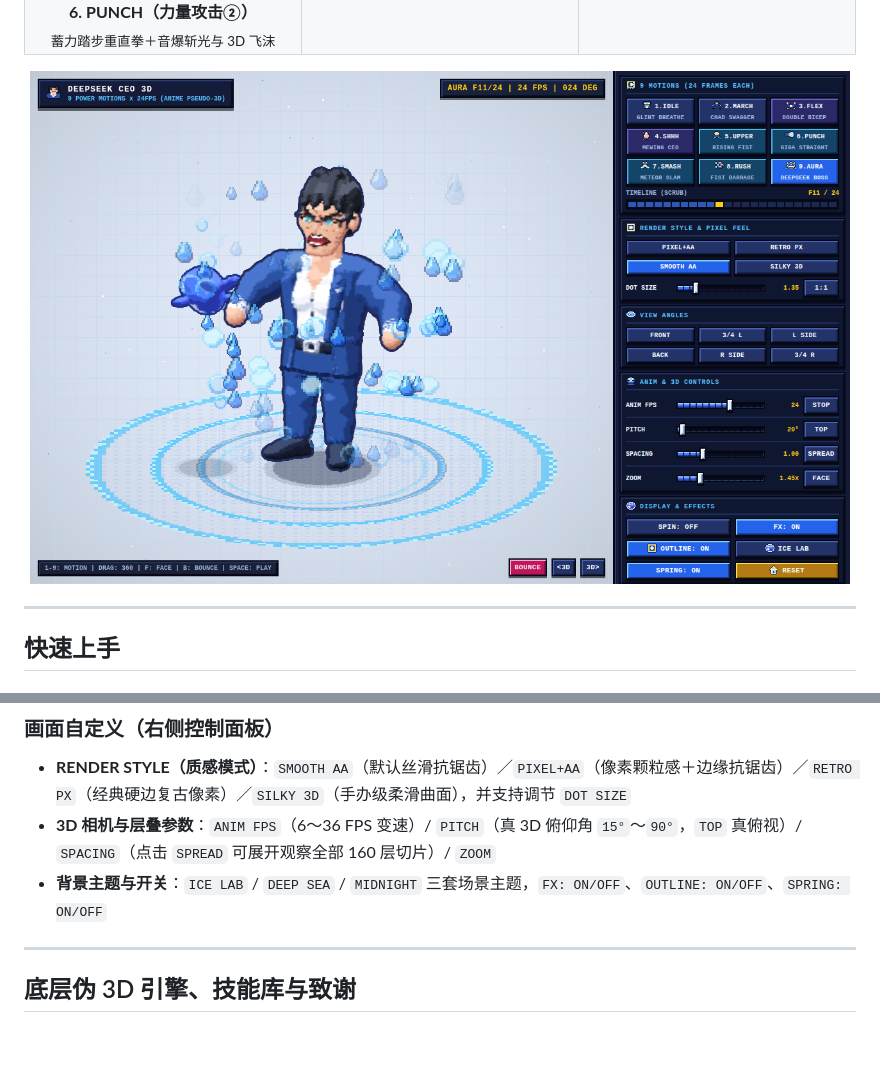
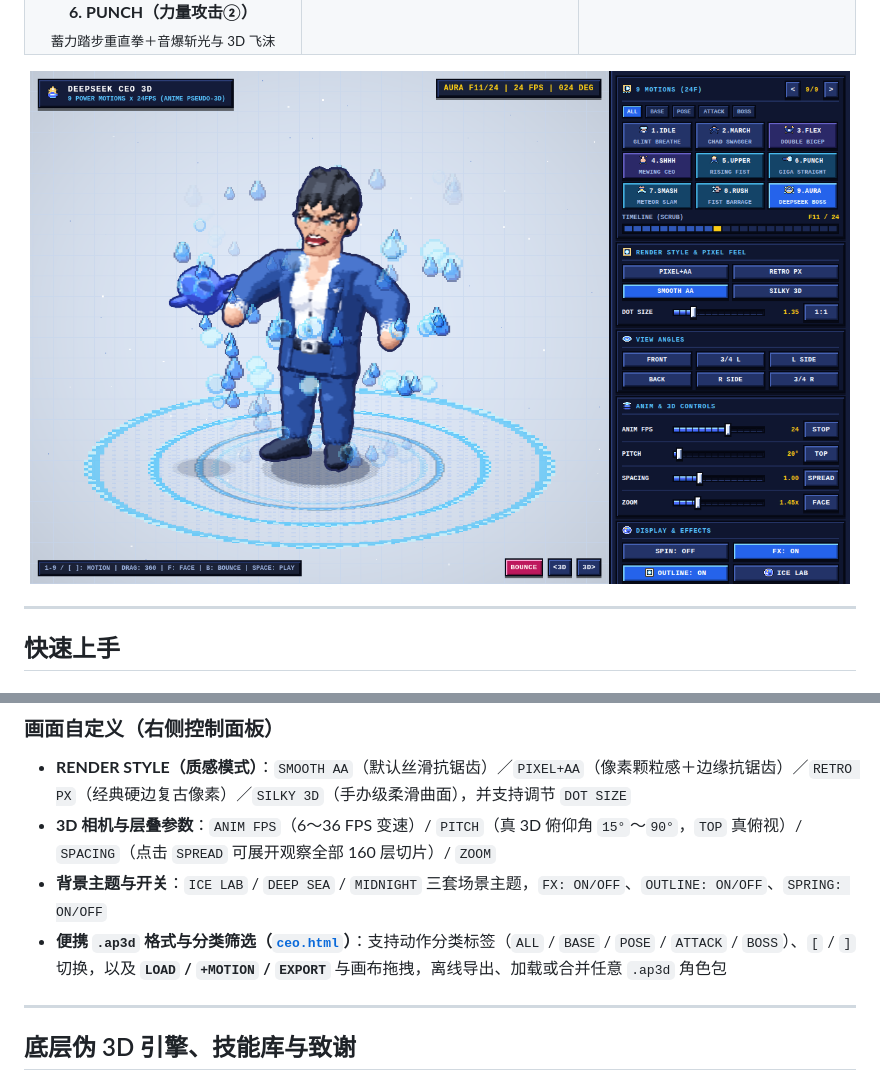
Before and after one commit to kuraneko1/deepseek-chan-3d, a Markdown page: README.zh-CN.md, 2 parts joined by grey strips. Drawn GitHub-style; pictures changed too: assets/ceo_viewer_preview.png; blank space fills up the shorter version.

```diff
--- a/README.zh-CN.md
+++ b/README.zh-CN.md
@@ -148,6 +148,7 @@
 - **RENDER STYLE（质感模式）**：`SMOOTH AA`（默认丝滑抗锯齿）／`PIXEL+AA`（像素颗粒感＋边缘抗锯齿）／`RETRO PX`（经典硬边复古像素）／`SILKY 3D`（手办级柔滑曲面），并支持调节 `DOT SIZE`
 - **3D 相机与层叠参数**：`ANIM FPS`（6～36 FPS 变速）/ `PITCH`（真 3D 俯仰角 `15°`～`90°`，`TOP` 真俯视）/ `SPACING`（点击 `SPREAD` 可展开观察全部 160 层切片）/ `ZOOM`
 - **背景主题与开关**：`ICE LAB` / `DEEP SEA` / `MIDNIGHT` 三套场景主题，`FX: ON/OFF`、`OUTLINE: ON/OFF`、`SPRING: ON/OFF`
+- **便携 `.ap3d` 格式与分类筛选（[`ceo.html`](./ceo.html)）**：支持动作分类标签（`ALL` / `BASE` / `POSE` / `ATTACK` / `BOSS`）、`[` / `]` 切换，以及 **`LOAD` / `+MOTION` / `EXPORT`** 与画布拖拽，离线导出、加载或合并任意 `.ap3d` 角色包
 
 ---
 
```
Also changed, not shown: README.en.md (+1 -0 lines), README.md (+1 -0 lines), 1 other file.
